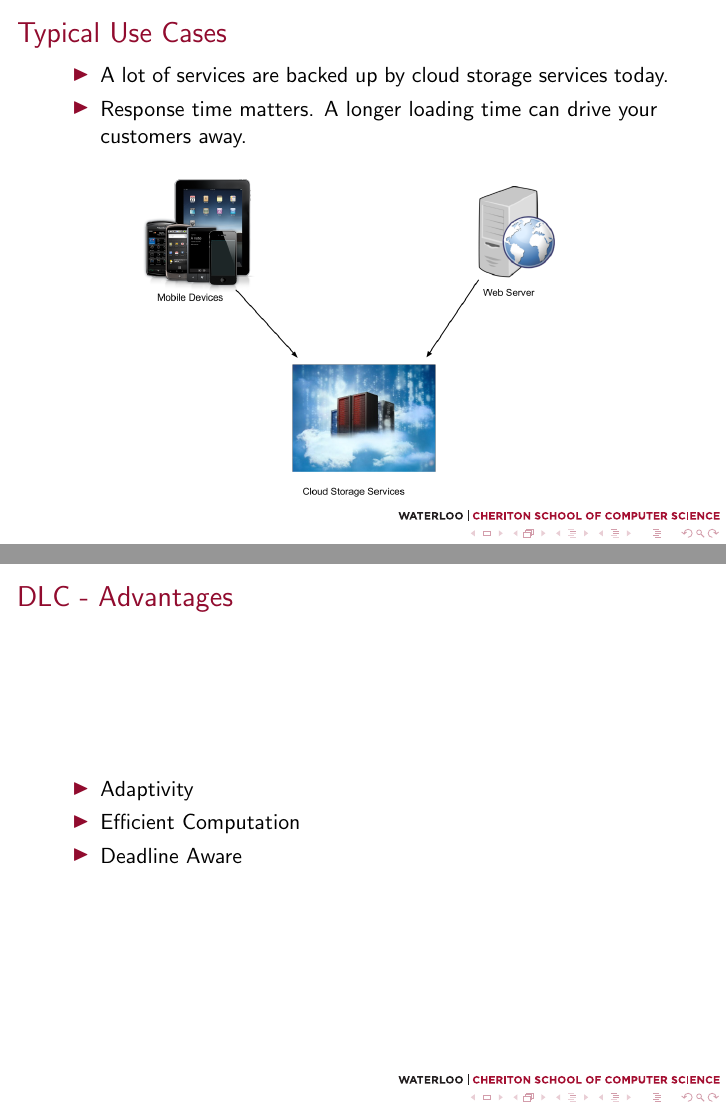
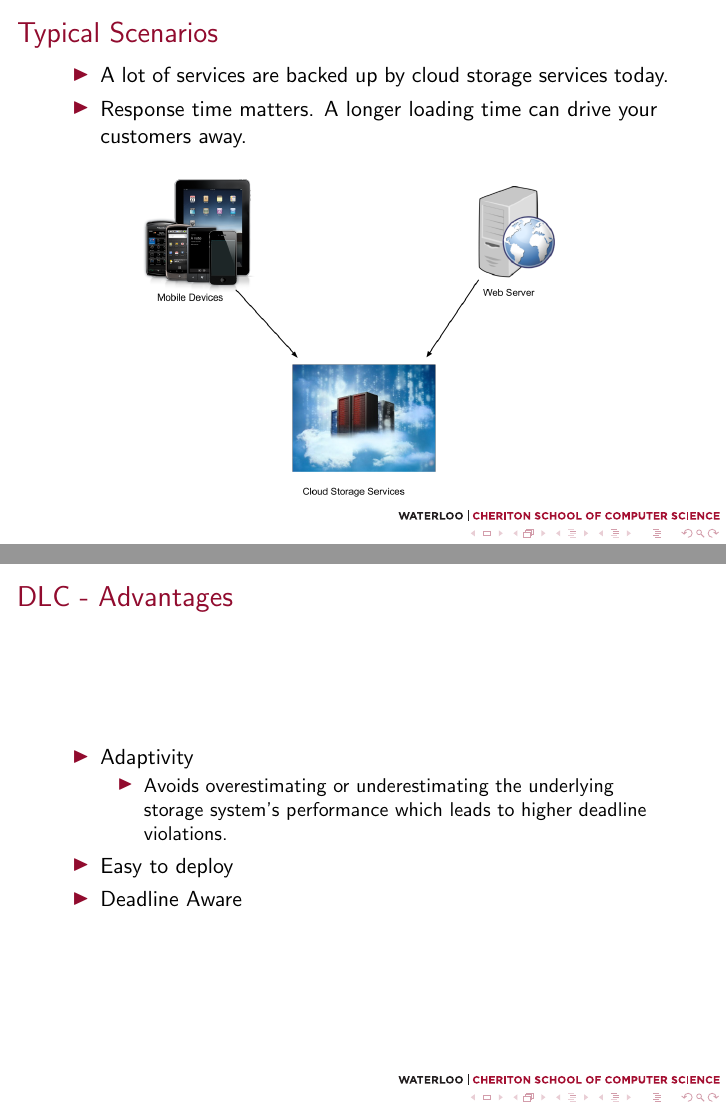
Before and after one commit to cuixu66/xcui_sandbox, LaTeX slides (presentation/ICDCS2014/slides.tex): pages 4 and 14 of 42, joined at a grey line. Compiled offline with pdfLaTeX; a LaTeX package or settings file that is missing is left out.

Commit message:
ICDCS 2014 presentation Draft Version 1 is Done

```diff
--- a/presentation/ICDCS2014/slides.tex
+++ b/presentation/ICDCS2014/slides.tex
@@ -69,7 +69,7 @@
 \end{frame}
 
 \begin{frame}
-  \frametitle{Typical Use Cases}
+  \frametitle{Typical Scenarios}
   \begin{itemize}
   \item A lot of services are backed up by cloud storage services today.
   \item Response time matters. A longer loading time can drive your customers away.
@@ -207,7 +207,11 @@
   \frametitle{DLC - Advantages}
   \begin{itemize}
   \item Adaptivity
-  \item Efficient Computation
+    \begin{itemize}
+      \item Avoids overestimating or underestimating the underlying storage
+        system's performance which leads to higher deadline violations.
+    \end{itemize}
+  \item Easy to deploy
   \item Deadline Aware
   \end{itemize}
 \end{frame}
```
Also changed, not shown: presentation/ICDCS2014/img/DLC.png (added), presentation/ICDCS2014/img/DLC_arch.png (deleted), presentation/ICDCS2014/img/DLS.png, presentation/ICDCS2014/img/RequestTimelineHorizontal.png, presentation/ICDCS2014/slides.tex (8 more changed lines).
